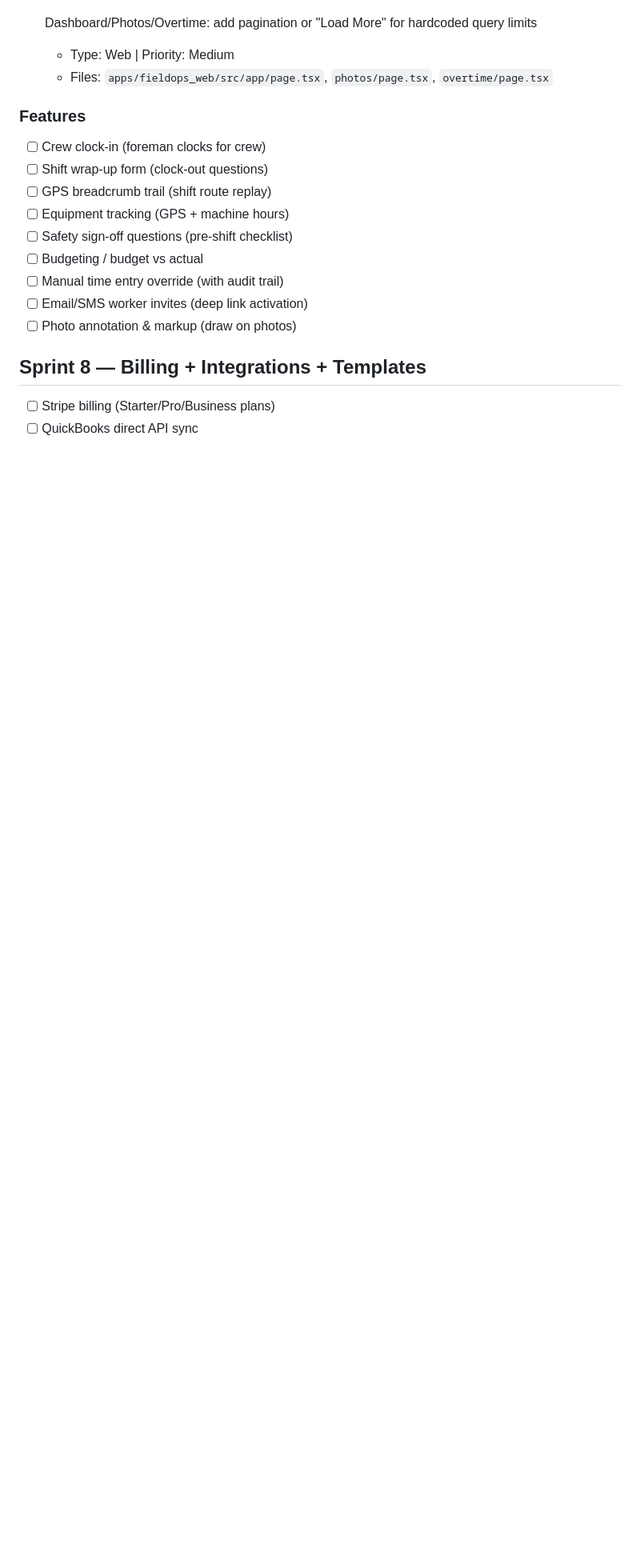
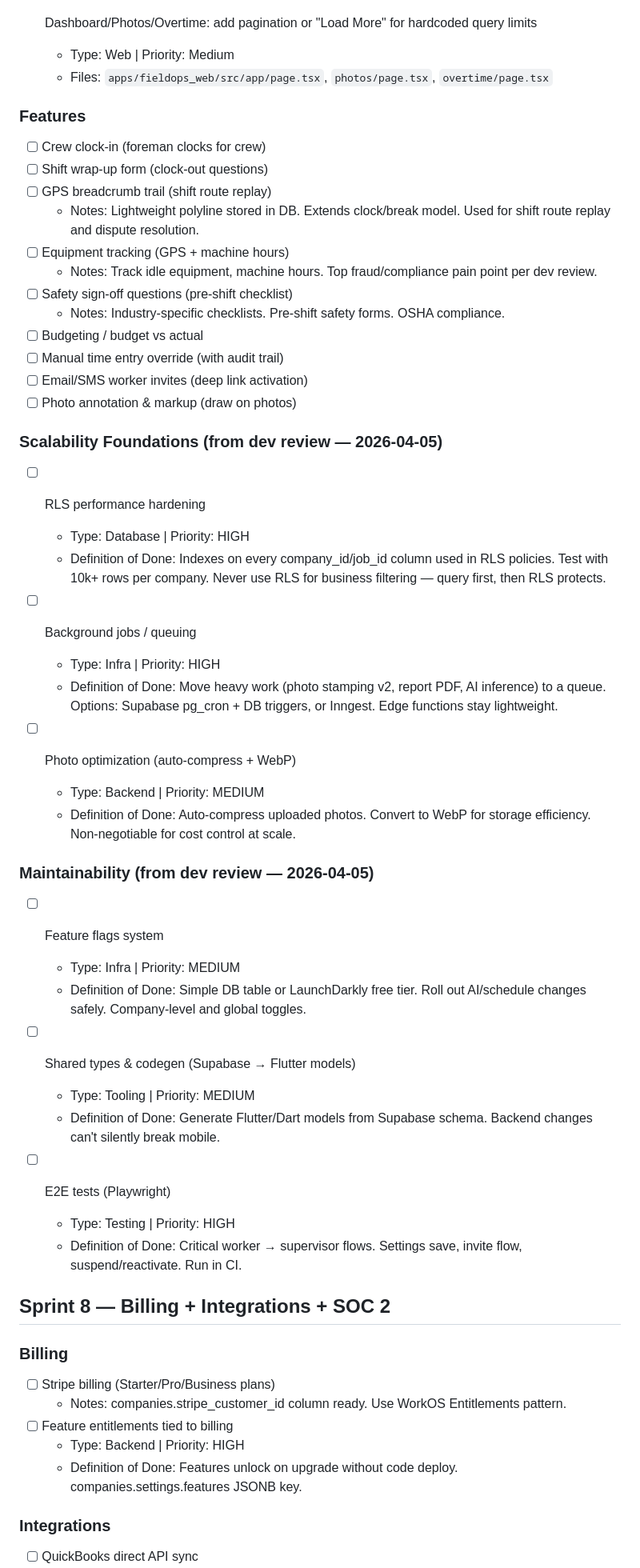
Before and after one commit to seancheick/FieldOpsAi, a Markdown page: SPRINT_TRACKER.md, the part around one of its changes. Shown at 80% size. GitHub-like rendering; blank space fills up the shorter version.

```diff
--- a/SPRINT_TRACKER.md
+++ b/SPRINT_TRACKER.md
@@ -608,14 +609,54 @@ They don't affect production safety but improve robustness and maintainability.
 - [ ] Crew clock-in (foreman clocks for crew)
 - [ ] Shift wrap-up form (clock-out questions)
 - [ ] GPS breadcrumb trail (shift route replay)
+  - Notes: Lightweight polyline stored in DB. Extends clock/break model. Used for shift route replay and dispute resolution.
 - [ ] Equipment tracking (GPS + machine hours)
+  - Notes: Track idle equipment, machine hours. Top fraud/compliance pain point per dev review.
 - [ ] Safety sign-off questions (pre-shift checklist)
+  - Notes: Industry-specific checklists. Pre-shift safety forms. OSHA compliance.
 - [ ] Budgeting / budget vs actual
 - [ ] Manual time entry override (with audit trail)
 - [ ] Email/SMS worker invites (deep link activation)
 - [ ] Photo annotation & markup (draw on photos)
 
-## Sprint 8 — Billing + Integrations + Templates
+### Scalability Foundations (from dev review — 2026-04-05)
+
+- [ ] RLS performance hardening
+  - Type: Database | Priority: HIGH
+  - Definition of Done: Indexes on every company_id/job_id column used in RLS policies. Test with 10k+ rows per company. Never use RLS for business filtering — query first, then RLS protects.
+
+- [ ] Background jobs / queuing
+  - Type: Infra | Priority: HIGH
+  - Definition of Done: Move heavy work (photo stamping v2, report PDF, AI inference) to a queue. Options: Supabase pg_cron + DB triggers, or Inngest. Edge functions stay lightweight.
+
+- [ ] Photo optimization (auto-compress + WebP)
+  - Type: Backend | Priority: MEDIUM
+  - Definition of Done: Auto-compress uploaded photos. Convert to WebP for storage efficiency. Non-negotiable for cost control at scale.
+
+### Maintainability (from dev review — 2026-04-05)
+
+- [ ] Feature flags system
+  - Type: Infra | Priority: MEDIUM
+  - Definition of Done: Simple DB table or LaunchDarkly free tier. Roll out AI/schedule changes safely. Company-level and global toggles.
+
+- [ ] Shared types & codegen (Supabase → Flutter models)
+  - Type: Tooling | Priority: MEDIUM
+  - Definition of Done: Generate Flutter/Dart models from Supabase schema. Backend changes can't silently break mobile.
+
+- [ ] E2E tests (Playwright)
+  - Type: Testing | Priority: HIGH
+  - Definition of Done: Critical worker → supervisor flows. Settings save, invite flow, suspend/reactivate. Run in CI.
+
+## Sprint 8 — Billing + Integrations + SOC 2
+
+### Billing
 
 - [ ] Stripe billing (Starter/Pro/Business plans)
+  - Notes: companies.stripe_customer_id column ready. Use WorkOS Entitlements pattern.
+- [ ] Feature entitlements tied to billing
+  - Type: Backend | Priority: HIGH
+  - Definition of Done: Features unlock on upgrade without code deploy. companies.settings.features JSONB key.
+
+### Integrations
+
 - [ ] QuickBooks direct API sync
```
Also changed, not shown: other parts of SPRINT_TRACKER.md (+102 -36 lines).
